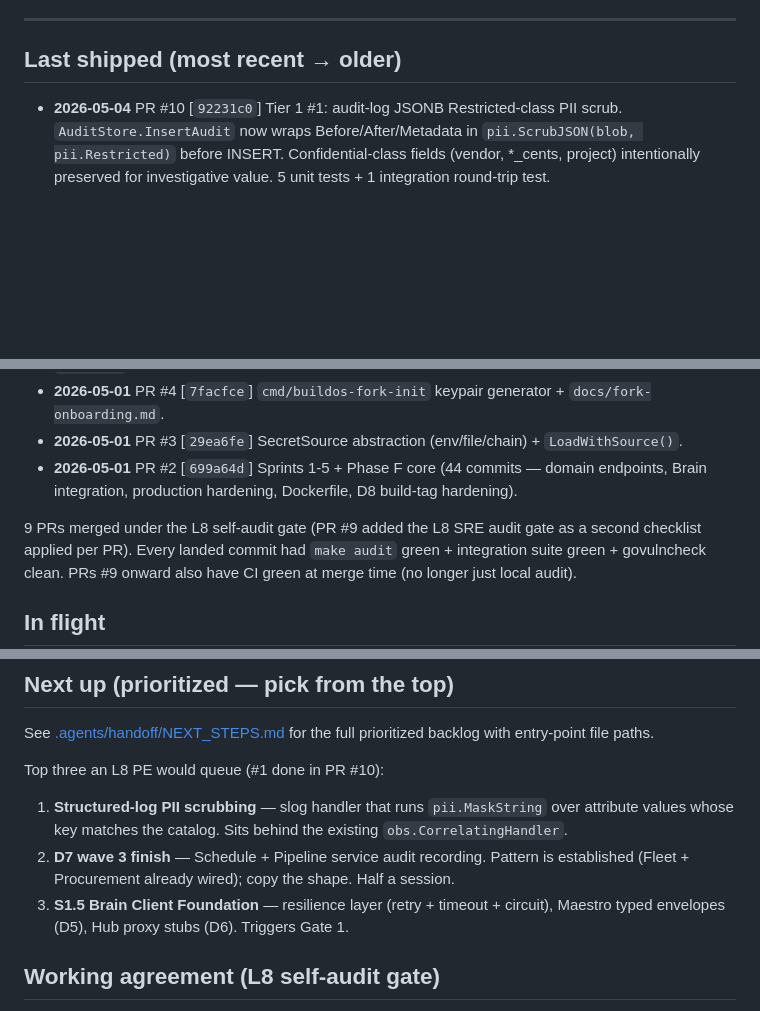
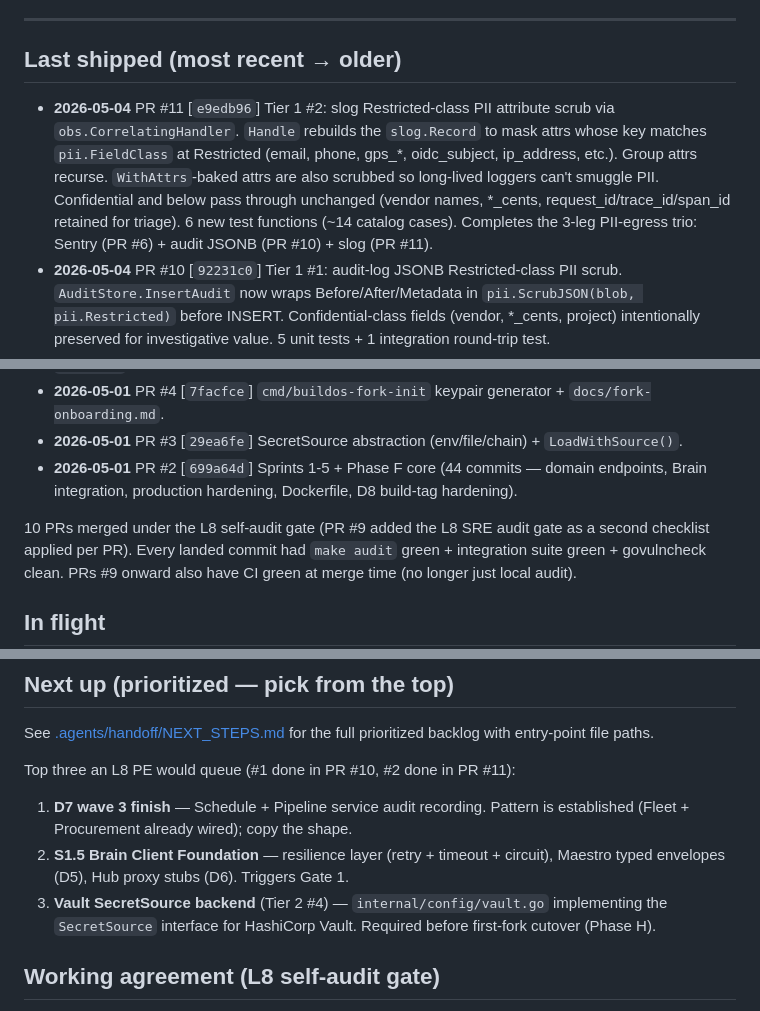
Before and after one commit to futurebuildai/buildos, a Markdown page: HANDOFF.md, 3 parts joined by grey strips. Drawn GitHub-style; blank space fills up the shorter version.

Commit message:
docs(handoff): record PR #11 (slog Restricted PII scrub)

```diff
--- a/HANDOFF.md
+++ b/HANDOFF.md
@@ -20,6 +20,7 @@ Companion docs:
 
 ## Last shipped (most recent → older)
 
+- **2026-05-04** PR #11 [`e9edb96`] Tier 1 #2: slog Restricted-class PII attribute scrub via `obs.CorrelatingHandler`. `Handle` rebuilds the `slog.Record` to mask attrs whose key matches `pii.FieldClass` at Restricted (email, phone, gps_*, oidc_subject, ip_address, etc.). Group attrs recurse. `WithAttrs`-baked attrs are also scrubbed so long-lived loggers can't smuggle PII. Confidential and below pass through unchanged (vendor names, *_cents, request_id/trace_id/span_id retained for triage). 6 new test functions (~14 catalog cases). Completes the 3-leg PII-egress trio: Sentry (PR #6) + audit JSONB (PR #10) + slog (PR #11).
 - **2026-05-04** PR #10 [`92231c0`] Tier 1 #1: audit-log JSONB Restricted-class PII scrub. `AuditStore.InsertAudit` now wraps Before/After/Metadata in `pii.ScrubJSON(blob, pii.Restricted)` before INSERT. Confidential-class fields (vendor, *_cents, project) intentionally preserved for investigative value. 5 unit tests + 1 integration round-trip test.
 - **2026-05-04** PR #9 [`6119ab3`] CI + release workflows activated at `.github/workflows/` (5 commits: relocation, gofmt sweep across repo, Trivy action `v0.36.0` real-tag pin, Dockerfile alpine bump 3.20→3.22). All 6 CI jobs green on first activation. Plus L8 SRE audit gate added to PR description protocol.
 - **2026-05-04** PR #8 [`chore/workstation-switch`] CI workflow YAMLs recovered to `docs/ci-templates/` + workstation-switch checklist added to this file.
@@ -30,7 +31,7 @@ Companion docs:
 - **2026-05-01** PR #3 [`29ea6fe`] SecretSource abstraction (env/file/chain) + `LoadWithSource()`.
 - **2026-05-01** PR #2 [`699a64d`] Sprints 1-5 + Phase F core (44 commits — domain endpoints, Brain integration, production hardening, Dockerfile, D8 build-tag hardening).
 
-9 PRs merged under the L8 self-audit gate (PR #9 added the L8 SRE
+10 PRs merged under the L8 self-audit gate (PR #9 added the L8 SRE
 audit gate as a second checklist applied per PR). Every landed
 commit had `make audit` green + integration suite green +
 govulncheck clean. PRs #9 onward also have CI green at merge time
@@ -56,17 +57,17 @@ Known follow-up surfaced by PR #9 (not blocking, queued):
 See [.agents/handoff/NEXT_STEPS.md](./.agents/handoff/NEXT_STEPS.md)
 for the full prioritized backlog with entry-point file paths.
 
-Top three an L8 PE would queue (#1 done in PR #10):
+Top three an L8 PE would queue (#1 done in PR #10, #2 done in PR #11):
 
-1. **Structured-log PII scrubbing** — slog handler that runs
-   `pii.MaskString` over attribute values whose key matches the
-   catalog. Sits behind the existing `obs.CorrelatingHandler`.
-2. **D7 wave 3 finish** — Schedule + Pipeline service audit recording.
+1. **D7 wave 3 finish** — Schedule + Pipeline service audit recording.
    Pattern is established (Fleet + Procurement already wired); copy
-   the shape. Half a session.
-3. **S1.5 Brain Client Foundation** — resilience layer (retry +
+   the shape.
+2. **S1.5 Brain Client Foundation** — resilience layer (retry +
    timeout + circuit), Maestro typed envelopes (D5), Hub proxy
    stubs (D6). Triggers Gate 1.
+3. **Vault SecretSource backend** (Tier 2 #4) — `internal/config/vault.go`
+   implementing the `SecretSource` interface for HashiCorp Vault.
+   Required before first-fork cutover (Phase H).
 
 ## Working agreement (L8 self-audit gate)
 
```
